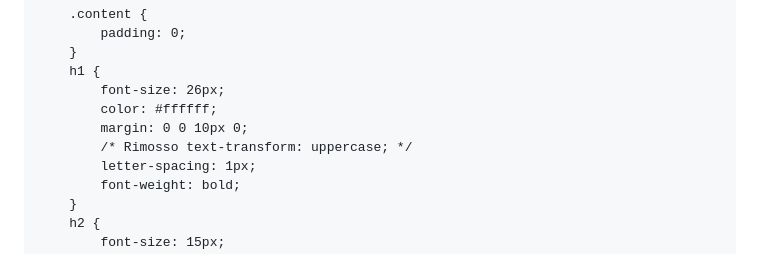
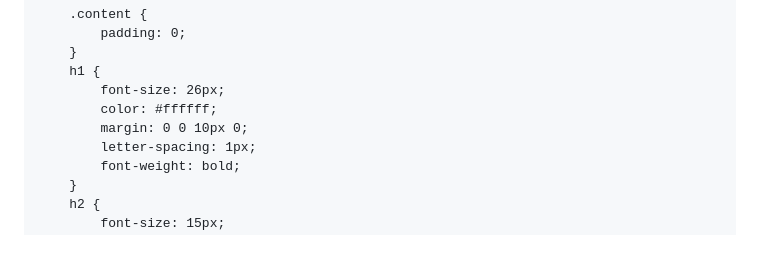
Before and after one commit to unitiincristo/unitiincristodonation.github.io, a Markdown page: README.md, the part around one of its changes. Drawn GitHub-style.

Commit message:
Update README.md Nwe Logo Bonifico

```diff
--- a/README.md
+++ b/README.md
@@ -53,7 +53,6 @@
             font-size: 26px;
             color: #ffffff;
             margin: 0 0 10px 0;
-            /* Rimosso text-transform: uppercase; */
             letter-spacing: 1px;
             font-weight: bold;
         }
```
Also changed, not shown: other parts of README.md (+1 -1 lines).
